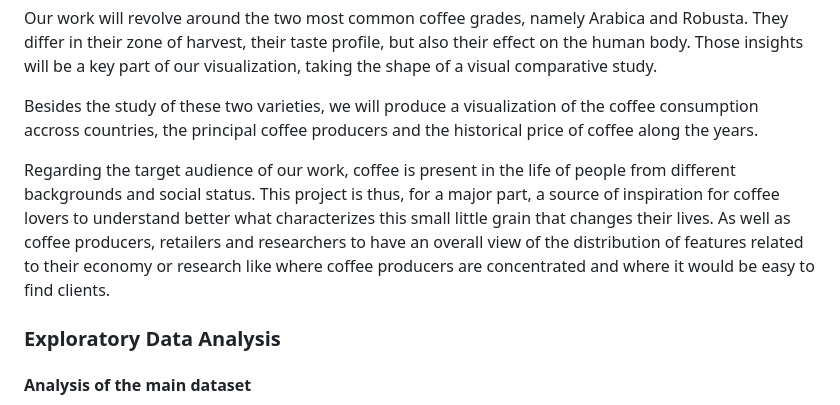
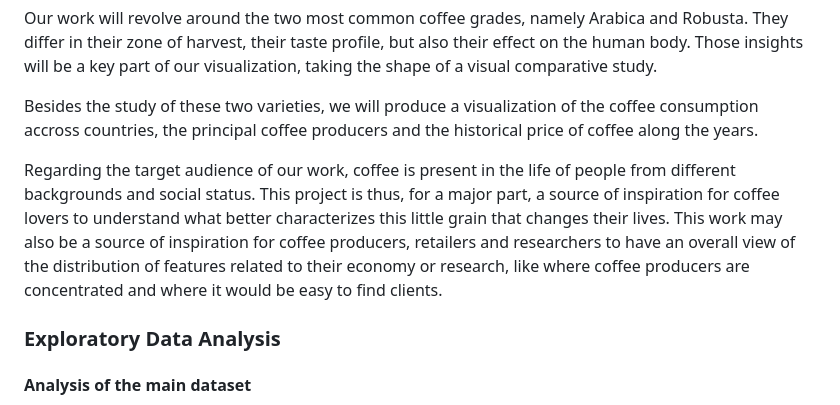
Before and after one commit to com-480-data-visualization/project-2023-vireal, a Markdown page: README.md, the part around the change. Rendered like a GitHub page.

Commit message:
readme refactor #2

```diff
--- a/README.md
+++ b/README.md
@@ -43,7 +43,7 @@ Our work will revolve around the two most common coffee grades, namely Arabica a
 
 Besides the study of these two varieties, we will produce a visualization of the coffee consumption accross countries, the principal coffee producers and the historical price of coffee along the years.
 
-Regarding the target audience of our work, coffee is present in the life of people from different backgrounds and social status. This project is thus, for a major part, a source of inspiration for coffee lovers to understand better what characterizes this small little grain that changes their lives. As well as coffee producers, retailers and researchers to have an overall view of the distribution of features related to their economy or research like where coffee producers are concentrated and where it would be easy to find clients.
+Regarding the target audience of our work, coffee is present in the life of people from different backgrounds and social status. This project is thus, for a major part, a source of inspiration for coffee lovers to understand what better characterizes this little grain that changes their lives. This work may also be a source of inspiration for coffee producers, retailers and researchers to have an overall view of the distribution of features related to their economy or research, like where coffee producers are concentrated and where it would be easy to find clients.
 
 
 ### Exploratory Data Analysis
```
